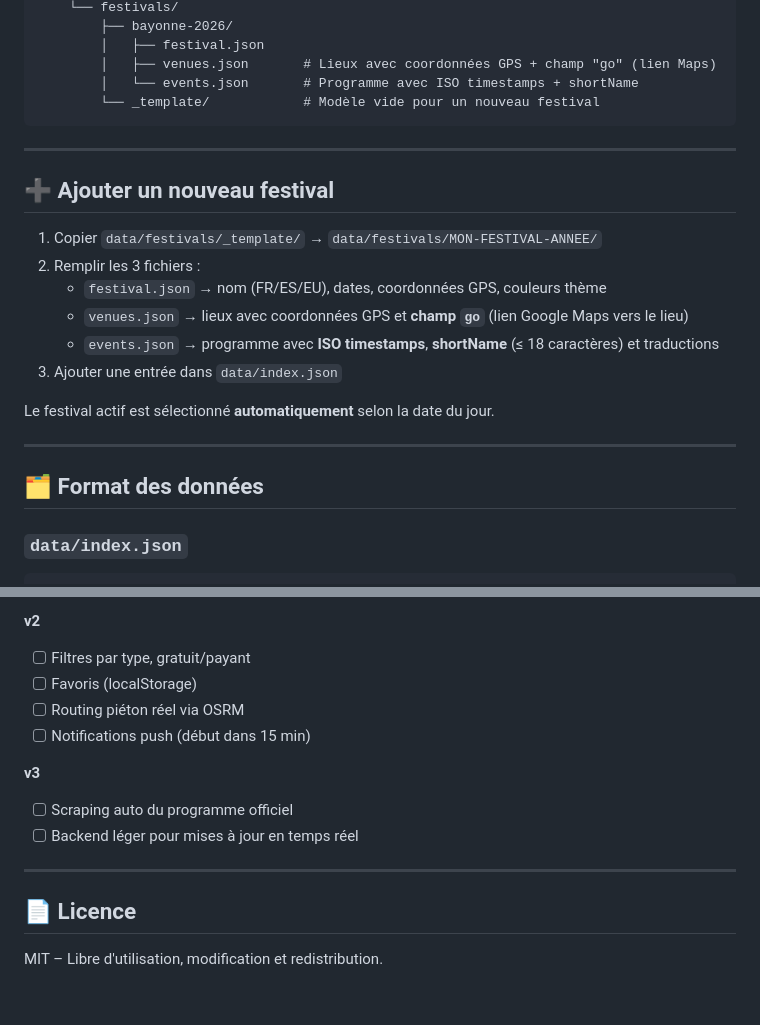
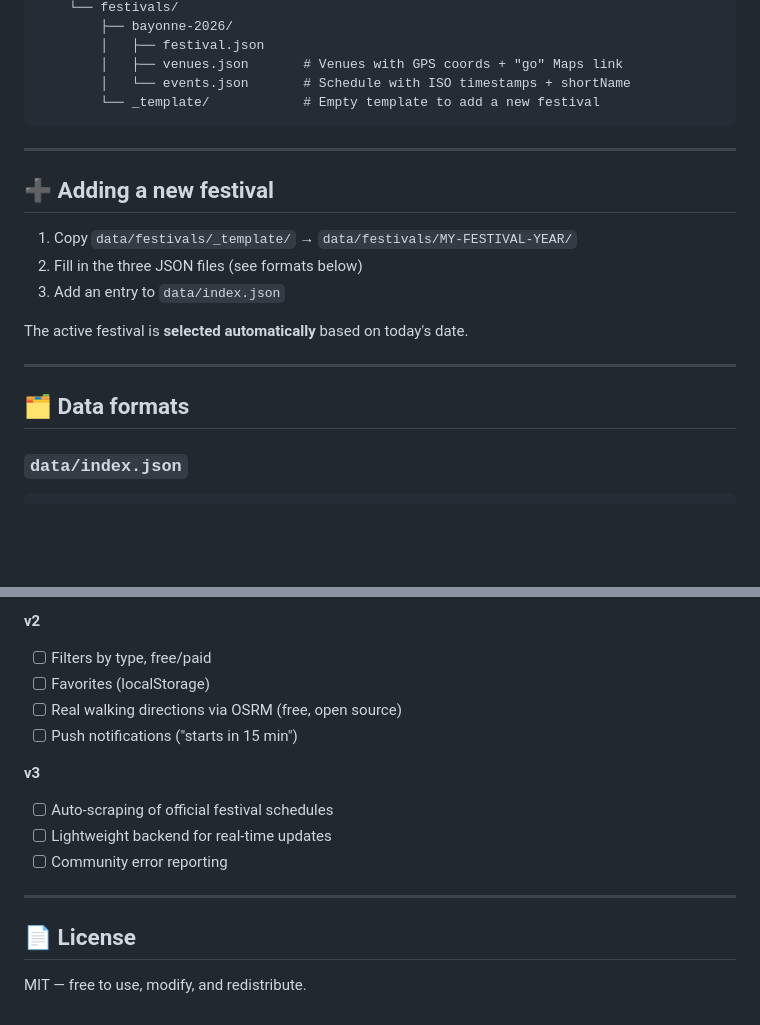
Before and after one commit to oreLINK/inguru, a Markdown page: README.md, 2 parts joined by grey strips. GitHub-like rendering; blank space fills up the shorter version.

````diff
--- a/README.md
+++ b/README.md
@@ -76,27 +69,24 @@ inguru/
     └── festivals/
         ├── bayonne-2026/
         │   ├── festival.json
-        │   ├── venues.json       # Lieux avec coordonnées GPS + champ "go" (lien Maps)
-        │   └── events.json       # Programme avec ISO timestamps + shortName
-        └── _template/            # Modèle vide pour un nouveau festival
+        │   ├── venues.json       # Venues with GPS coords + "go" Maps link
+        │   └── events.json       # Schedule with ISO timestamps + shortName
+        └── _template/            # Empty template to add a new festival
 ```
 
 ---
 
-## ➕ Ajouter un nouveau festival
+## ➕ Adding a new festival
 
-1. Copier `data/festivals/_template/` → `data/festivals/MON-FESTIVAL-ANNEE/`
-2. Remplir les 3 fichiers :
-   - `festival.json` → nom (FR/ES/EU), dates, coordonnées GPS, couleurs thème
-   - `venues.json` → lieux avec coordonnées GPS et **champ `go`** (lien Google Maps vers le lieu)
-   - `events.json` → programme avec **ISO timestamps**, **shortName** (≤ 18 caractères) et traductions
-3. Ajouter une entrée dans `data/index.json`
+1. Copy `data/festivals/_template/` → `data/festivals/MY-FESTIVAL-YEAR/`
+2. Fill in the three JSON files (see formats below)
+3. Add an entry to `data/index.json`
 
-Le festival actif est sélectionné **automatiquement** selon la date du jour.
+The active festival is **selected automatically** based on today's date.
 
 ---
 
-## 🗂️ Format des données
+## 🗂️ Data formats
 
 ### `data/index.json`
 ```json
@@ -207,16 +199,17 @@ Le festival actif est sélectionné **automatiquement** selon la date du jour.
 
 **v2**
-- [ ] Filtres par type, gratuit/payant
-- [ ] Favoris (localStorage)
-- [ ] Routing piéton réel via OSRM
-- [ ] Notifications push (début dans 15 min)
+- [ ] Filters by type, free/paid
+- [ ] Favorites (localStorage)
+- [ ] Real walking directions via OSRM (free, open source)
+- [ ] Push notifications ("starts in 15 min")
 
 **v3**
-- [ ] Scraping auto du programme officiel
-- [ ] Backend léger pour mises à jour en temps réel
+- [ ] Auto-scraping of official festival schedules
+- [ ] Lightweight backend for real-time updates
+- [ ] Community error reporting
 
 ---
 
-## 📄 Licence
+## 📄 License
 
-MIT – Libre d'utilisation, modification et redistribution.
+MIT — free to use, modify, and redistribute.
````
Also changed, not shown: other parts of README.md (+70 -75 lines).
